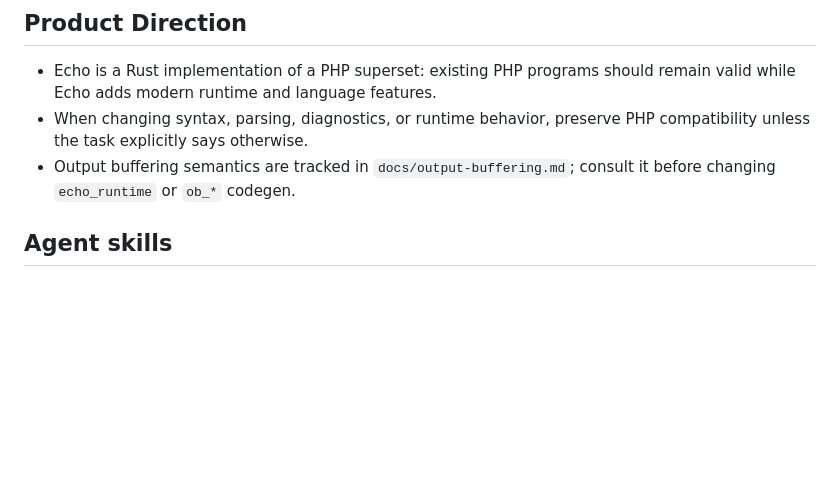
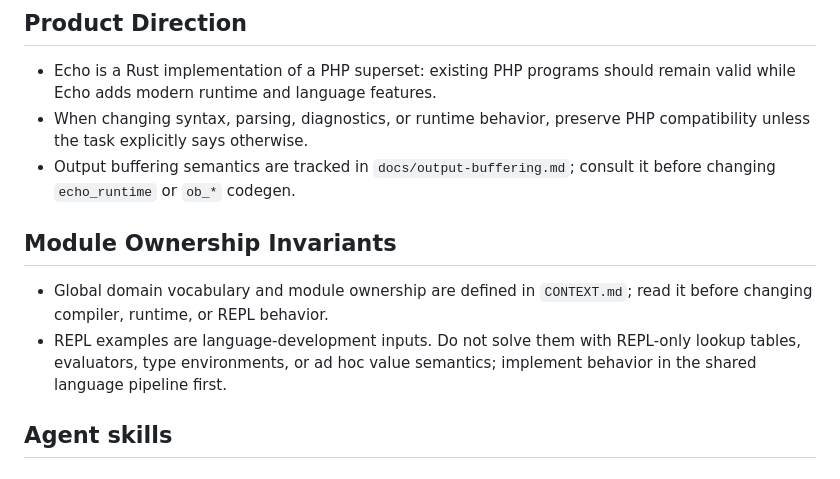
Before and after one commit to modoterra/echo, a Markdown page: AGENTS.md, the part around the change. GitHub-like rendering; blank space fills up the shorter version.

Commit message:
docs: capture agent and effect context

```diff
--- a/AGENTS.md
+++ b/AGENTS.md
@@ -9,6 +9,10 @@
 - Echo is a Rust implementation of a PHP superset: existing PHP programs should remain valid while Echo adds modern runtime and language features.
 - When changing syntax, parsing, diagnostics, or runtime behavior, preserve PHP compatibility unless the task explicitly says otherwise.
 - Output buffering semantics are tracked in `docs/output-buffering.md`; consult it before changing `echo_runtime` or `ob_*` codegen.
+
+## Module Ownership Invariants
+- Global domain vocabulary and module ownership are defined in `CONTEXT.md`; read it before changing compiler, runtime, or REPL behavior.
+- REPL examples are language-development inputs. Do not solve them with REPL-only lookup tables, evaluators, type environments, or ad hoc value semantics; implement behavior in the shared language pipeline first.
 
 ## Agent skills
 
```
Also changed, not shown: CONTEXT.md (added, +73 -0 lines), docs/effect-blocks.md (added, +385 -0 lines).
